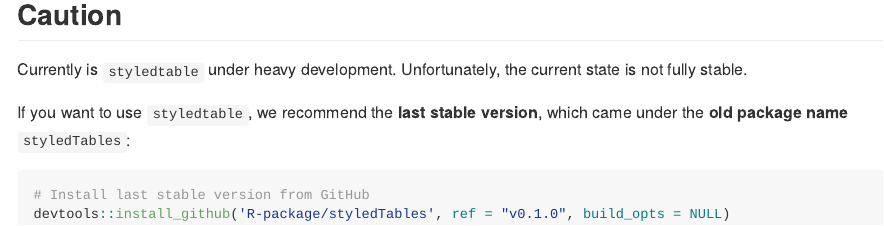
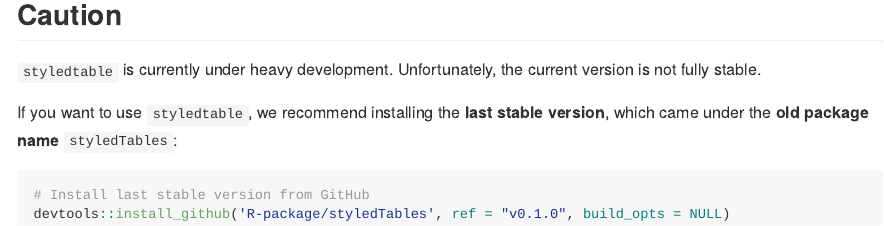
Before and after one commit to R-package/styledTables, an R Markdown document (README.Rmd): the page in a window 1100 px wide, from 270 px down. The pictures show the output file README.md that the author committed with the source, drawn offline in the style of GitHub; badge pictures from the web are left out.

Commit message:
Update README

````diff
--- a/README.Rmd
+++ b/README.Rmd
@@ -22,11 +22,12 @@
 
 ## Caution
 
-Currently is `styledtable` under heavy development. Unfortunately,
-the current state is not fully stable.
+`styledtable` is currently under heavy development. Unfortunately,
+the current version is not fully stable.
 
-If you want to use `styledtable`, we recommend the **last stable version**,
-which came under the **old package name** `styledTables`:
+If you want to use `styledtable`, we recommend installing
+the **last stable version**, which came under
+the **old package name** `styledTables`:
 
 ```{r, eval = FALSE}
 # Install last stable version from GitHub
````
Also changed, not shown: README.md.
